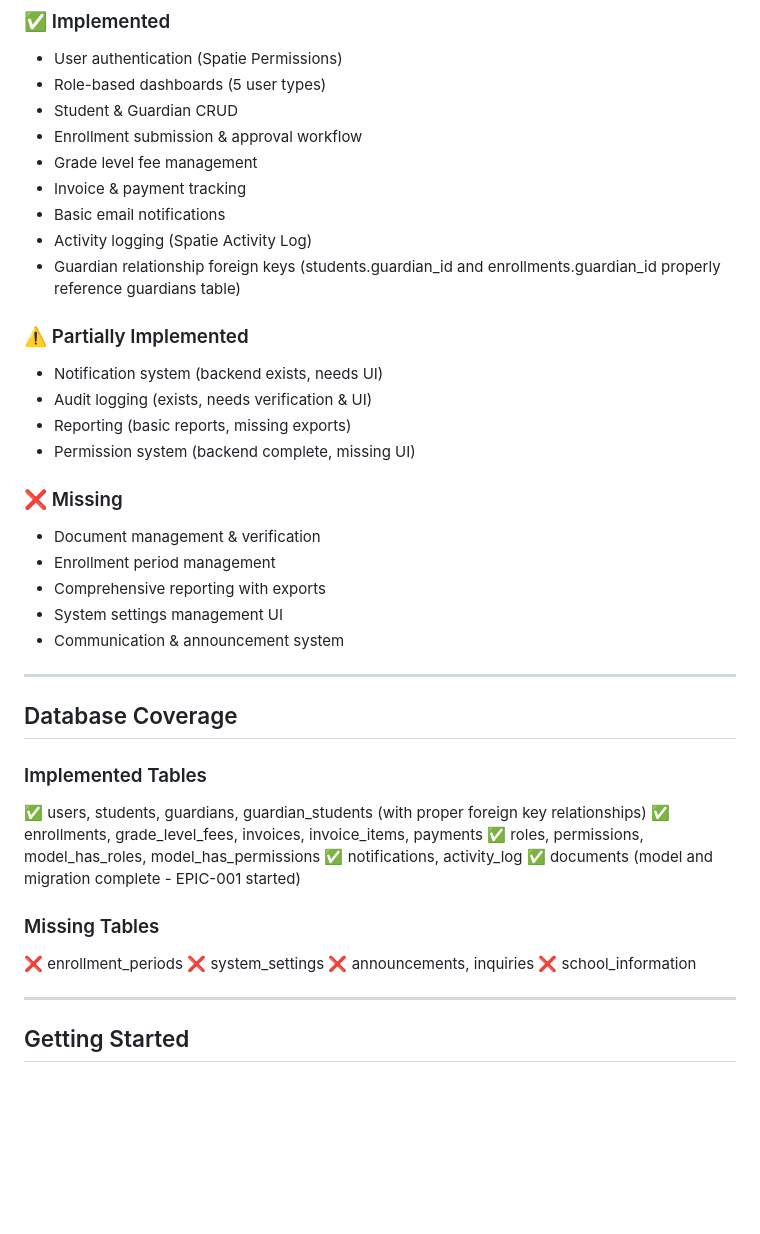
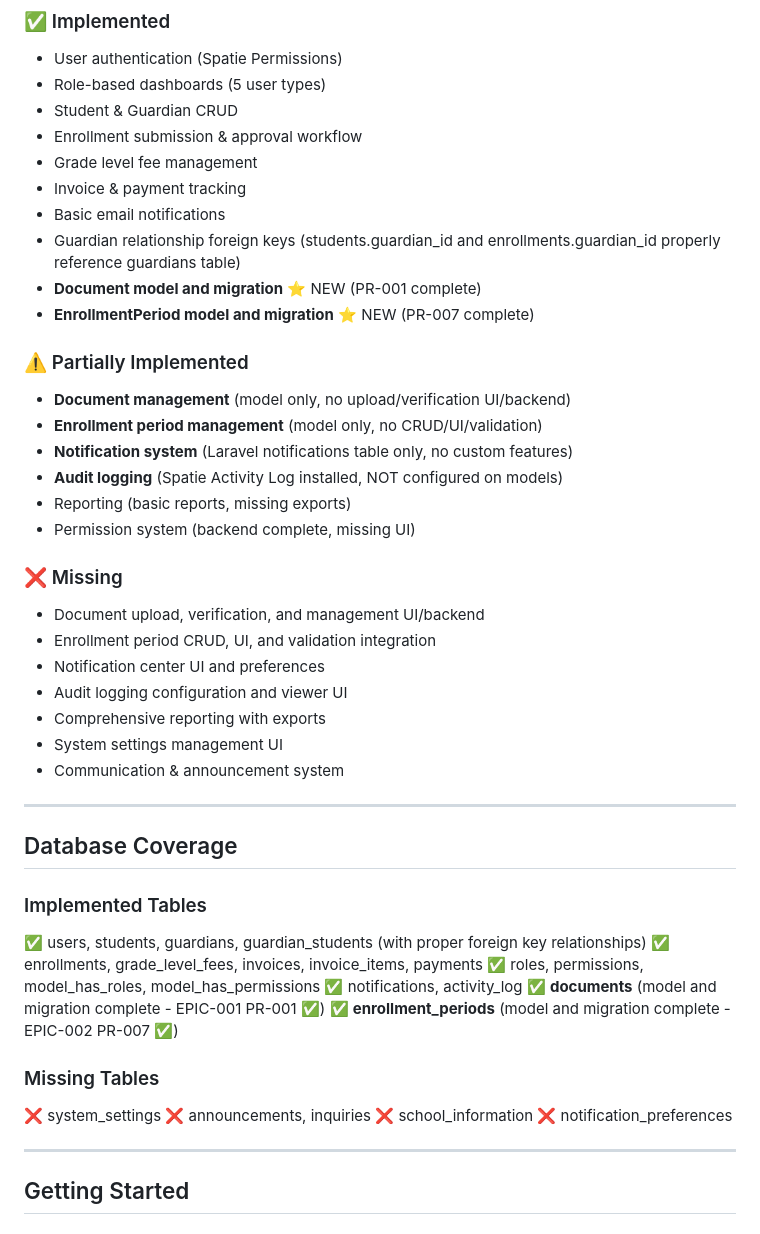
Before and after one commit to st4rboy1/cbhlc, a Markdown page: tickets/README.md, the part around the change printed below. GitHub-like rendering; blank space fills up the shorter version.

```diff
--- a/tickets/README.md
+++ b/tickets/README.md
@@ -186,18 +186,23 @@ Each ticket includes:
 - Grade level fee management
 - Invoice & payment tracking
 - Basic email notifications
-- Activity logging (Spatie Activity Log)
 - Guardian relationship foreign keys (students.guardian_id and enrollments.guardian_id properly reference guardians table)
+- **Document model and migration** ⭐ NEW (PR-001 complete)
+- **EnrollmentPeriod model and migration** ⭐ NEW (PR-007 complete)
 
 ### ⚠️ Partially Implemented
-- Notification system (backend exists, needs UI)
-- Audit logging (exists, needs verification & UI)
+- **Document management** (model only, no upload/verification UI/backend)
+- **Enrollment period management** (model only, no CRUD/UI/validation)
+- **Notification system** (Laravel notifications table only, no custom features)
+- **Audit logging** (Spatie Activity Log installed, NOT configured on models)
 - Reporting (basic reports, missing exports)
 - Permission system (backend complete, missing UI)
 
 ### ❌ Missing
-- Document management & verification
-- Enrollment period management
+- Document upload, verification, and management UI/backend
+- Enrollment period CRUD, UI, and validation integration
+- Notification center UI and preferences
+- Audit logging configuration and viewer UI
 - Comprehensive reporting with exports
 - System settings management UI
 - Communication & announcement system
@@ -211,13 +216,14 @@ Each ticket includes:
 ✅ enrollments, grade_level_fees, invoices, invoice_items, payments
 ✅ roles, permissions, model_has_roles, model_has_permissions
 ✅ notifications, activity_log
-✅ documents (model and migration complete - EPIC-001 started)
+✅ **documents** (model and migration complete - EPIC-001 PR-001 ✅)
+✅ **enrollment_periods** (model and migration complete - EPIC-002 PR-007 ✅)
 
 ### Missing Tables
-❌ enrollment_periods
 ❌ system_settings
 ❌ announcements, inquiries
 ❌ school_information
+❌ notification_preferences
 
 ---
 
```
Also changed, not shown: other parts of tickets/README.md (+28 -28 lines).
